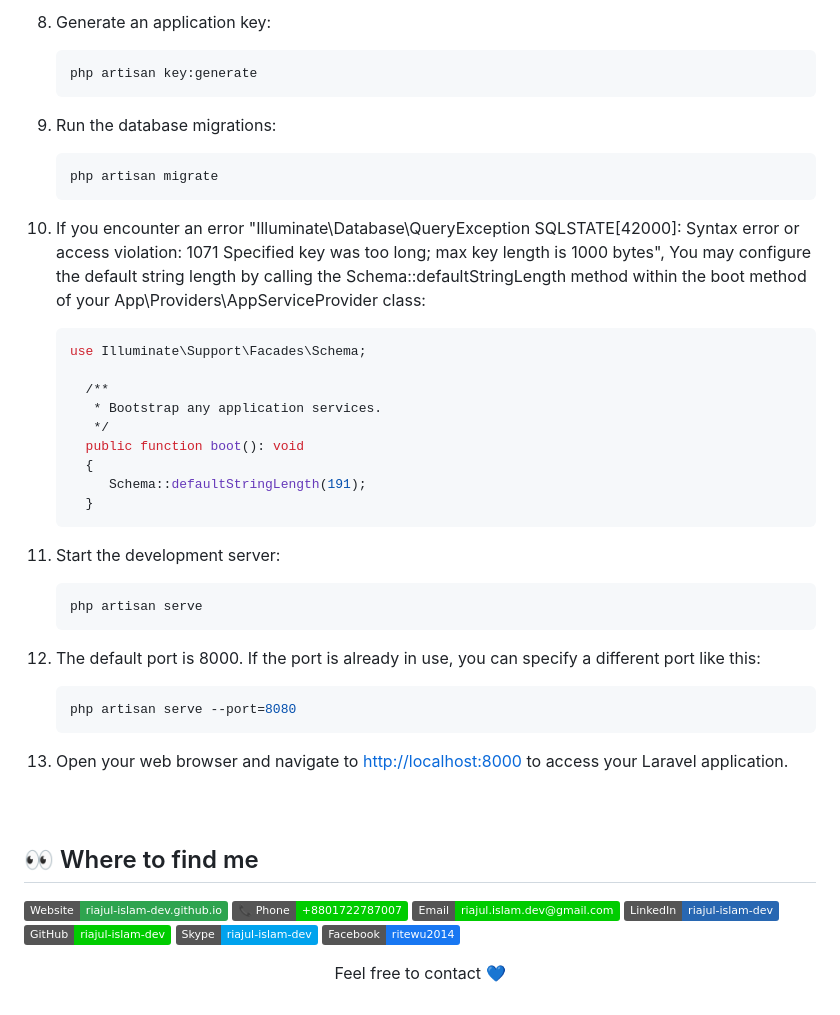
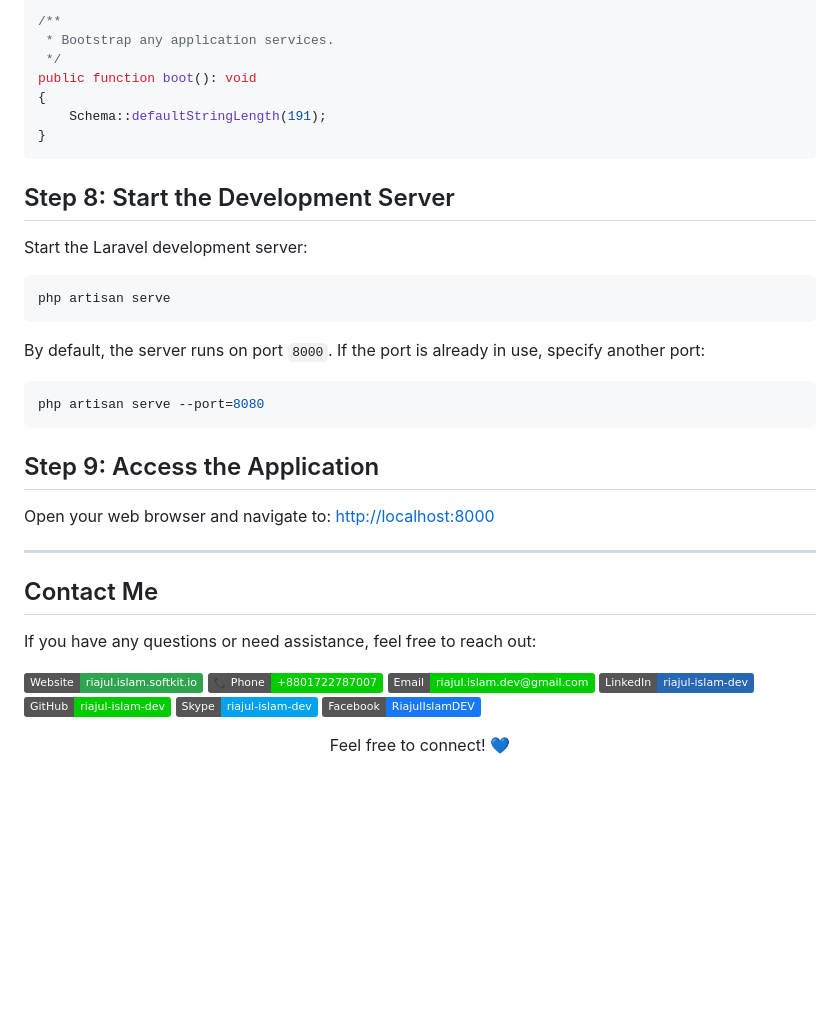
Before and after one commit to Riajul-Islam-Dev/Cloning-Laravel-Project-from-GitHub, a Markdown page: README.md, the part around one of its changes. Rendered like a GitHub page; badges without logos; blank space fills up the shorter version.

````diff
--- a/README.md
+++ b/README.md
@@ -44,46 +67,38 @@ Follow these steps to clone and set up a Laravel project from this repository:
 
-8. Generate an application key:
-   ```bash
-   php artisan key:generate
-   ```
+/**
+ * Bootstrap any application services.
+ */
+public function boot(): void
+{
+    Schema::defaultStringLength(191);
+}
+```
 
-9. Run the database migrations:
-   ```bash
-   php artisan migrate
-   ```
+## Step 8: Start the Development Server
+Start the Laravel development server:
+```bash
+php artisan serve
+```
+By default, the server runs on port `8000`. If the port is already in use, specify another port:
+```bash
+php artisan serve --port=8080
+```
 
-10. If you encounter an error "Illuminate\Database\QueryException SQLSTATE[42000]: Syntax error or access violation: 1071 Specified key was too long; max key length is 1000 bytes", You may configure the default string length by calling the Schema::defaultStringLength method within the boot method of your App\Providers\AppServiceProvider class:
-    ```bash
-    use Illuminate\Support\Facades\Schema;
+## Step 9: Access the Application
+Open your web browser and navigate to:
+[http://localhost:8000](http://localhost:8000)
 
-      /**
-       * Bootstrap any application services.
-       */
-      public function boot(): void
-      {
-         Schema::defaultStringLength(191);
-      }
-    ```
+---
 
-11. Start the development server:
-    ```bash
-    php artisan serve
-    ```
+## Contact Me
+If you have any questions or need assistance, feel free to reach out:
 
-12. The default port is 8000. If the port is already in use, you can specify a different port like this:
-    ```bash
-    php artisan serve --port=8080
-    ```
-
-13. Open your web browser and navigate to [http://localhost:8000](http://localhost:8000) to access your Laravel application.
-<br><br><br>
-## 👀 Where to find me
-[![Website](https://img.shields.io/badge/Website-riajul--islam--dev.github.io-2ea44f?style=flat&logo=github)](https://riajul-islam-dev.github.io/)
-[![Phone](https://img.shields.io/badge/📞_Phone-%2B8801722787007-00cc00?style=flat&amp;logo=phone)](tel:+8801722787007)
-[![E-mail](https://img.shields.io/badge/Email-riajul.islam.dev@gmail.com-00cc00?style=flat&amp;logo=gmail)](mailto:riajul.islam.dev@gmail.com)
-[![LinkedIn](https://img.shields.io/badge/LinkedIn-riajul--islam--dev-2867B2?style=flat&logo=linkedin&logoColor=00AFF0)](https://www.linkedin.com/in/riajul-islam-dev)
+[![Website](https://img.shields.io/badge/Website-riajul.islam.softkit.io-2ea44f?style=flat&logo=github)](https://riajul.islam.softkit.io/)
+[![Phone](https://img.shields.io/badge/%F0%9F%93%9E_Phone-%2B8801722787007-00cc00?style=flat&logo=phone)](tel:+8801722787007)
+[![E-mail](https://img.shields.io/badge/Email-riajul.islam.dev@gmail.com-00cc00?style=flat&logo=gmail)](mailto:riajul.islam.dev@gmail.com)
+[![LinkedIn](https://img.shields.io/badge/LinkedIn-riajul--islam--dev-2867B2?style=flat&logo=linkedin)](https://www.linkedin.com/in/riajul-islam-dev)
 [![GitHub](https://img.shields.io/badge/GitHub-riajul--islam--dev-00cc00?style=flat&logo=github)](https://github.com/Riajul-Islam-Dev)
 [![Skype](https://img.shields.io/badge/Skype-riajul--islam--dev-00a2ed?style=flat&logo=skype)](https://join.skype.com/invite/y4awZfHii9yl)
-[![Facebook](https://img.shields.io/badge/Facebook-ritewu2014-1877f2?style=flat&logo=facebook)](https://www.facebook.com/ritewu2014)
+[![Facebook](https://img.shields.io/badge/Facebook-RiajulIslamDEV-1877f2?style=flat&logo=facebook)](https://www.facebook.com/RiajulIslamDEV)
 
-<p align="center">Feel free to contact 💙<p/>
+<p align="center">Feel free to connect! 💙</p>
````
Also changed, not shown: other parts of README.md (+58 -35 lines).
